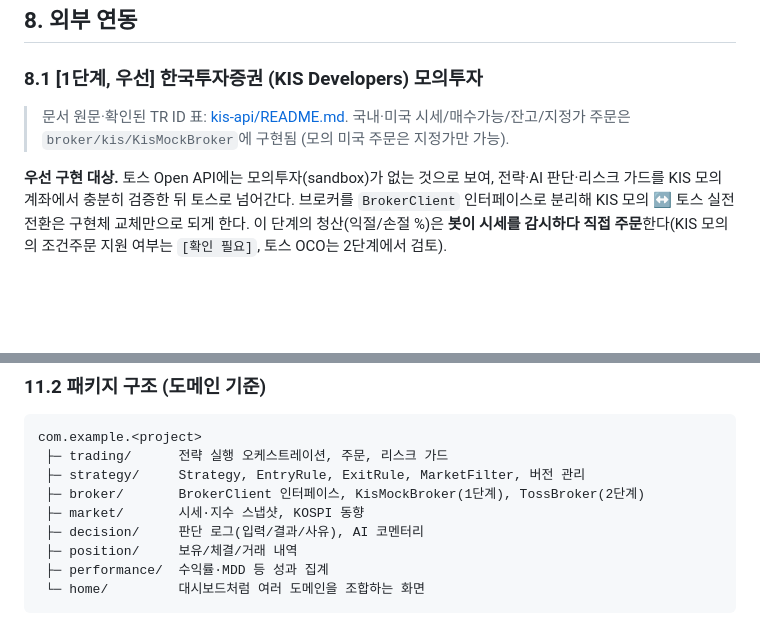
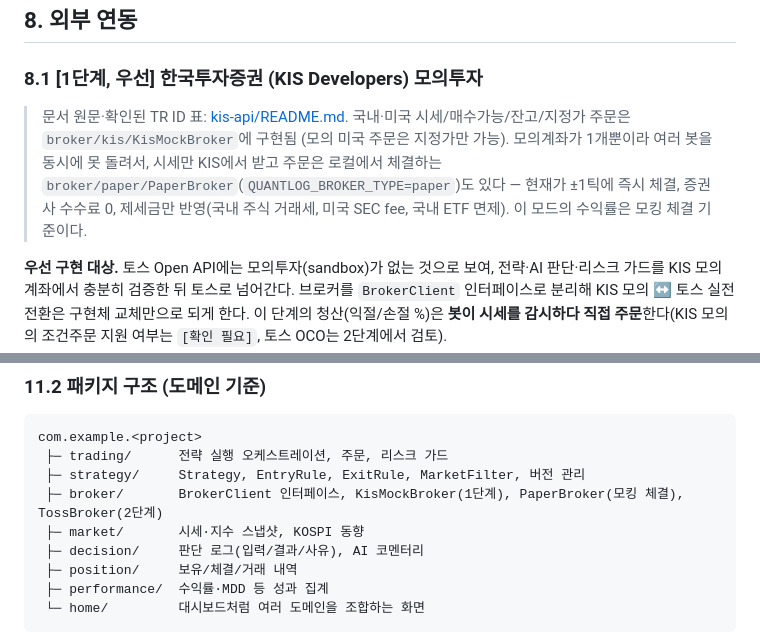
Before and after one commit to starwook/quantlog, a Markdown page: docs/기획서.md, 2 parts joined by grey strips. GitHub-like rendering; blank space fills up the shorter version.

Commit message:
기획서에 모킹 체결 브로커 반영
Co-Authored-By: Claude Sonnet 5.5 <noreply@anthropic.com>
Claude-Session: https://claude.ai/code/session_01NgQt6iy2YTdSQvsC7keb3h

```diff
--- a/docs/기획서.md
+++ b/docs/기획서.md
@@ -200,7 +200,7 @@ AI 결정은 환각·오판 가능성이 있으므로 **가드는 AI가 우회
 
 ### 8.1 [1단계, 우선] 한국투자증권 (KIS Developers) 모의투자
 
-> 문서 원문·확인된 TR ID 표: [kis-api/README.md](kis-api/README.md). 국내·미국 시세/매수가능/잔고/지정가 주문은 `broker/kis/KisMockBroker`에 구현됨 (모의 미국 주문은 지정가만 가능).
+> 문서 원문·확인된 TR ID 표: [kis-api/README.md](kis-api/README.md). 국내·미국 시세/매수가능/잔고/지정가 주문은 `broker/kis/KisMockBroker`에 구현됨 (모의 미국 주문은 지정가만 가능). 모의계좌가 1개뿐이라 여러 봇을 동시에 못 돌려서, 시세만 KIS에서 받고 주문은 로컬에서 체결하는 `broker/paper/PaperBroker`(`QUANTLOG_BROKER_TYPE=paper`)도 있다 — 현재가 ±1틱에 즉시 체결, 증권사 수수료 0, 제세금만 반영(국내 주식 거래세, 미국 SEC fee, 국내 ETF 면제). 이 모드의 수익률은 모킹 체결 기준이다.
 
 **우선 구현 대상.** 토스 Open API에는 모의투자(sandbox)가 없는 것으로 보여, 전략·AI 판단·리스크 가드를 KIS 모의계좌에서 충분히 검증한 뒤 토스로 넘어간다. 브로커를 `BrokerClient` 인터페이스로 분리해 KIS 모의 ↔ 토스 실전 전환은 구현체 교체만으로 되게 한다. 이 단계의 청산(익절/손절 %)은 **봇이 시세를 감시하다 직접 주문**한다(KIS 모의의 조건주문 지원 여부는 `[확인 필요]`, 토스 OCO는 2단계에서 검토).
 
@@ -284,7 +284,7 @@ AI 결정은 환각·오판 가능성이 있으므로 **가드는 AI가 우회
 com.example.<project>
  ├─ trading/      전략 실행 오케스트레이션, 주문, 리스크 가드
  ├─ strategy/     Strategy, EntryRule, ExitRule, MarketFilter, 버전 관리
- ├─ broker/       BrokerClient 인터페이스, KisMockBroker(1단계), TossBroker(2단계)
+ ├─ broker/       BrokerClient 인터페이스, KisMockBroker(1단계), PaperBroker(모킹 체결), TossBroker(2단계)
  ├─ market/       시세·지수 스냅샷, KOSPI 동향
  ├─ decision/     판단 로그(입력/결과/사유), AI 코멘터리
  ├─ position/     보유/체결/거래 내역
```
